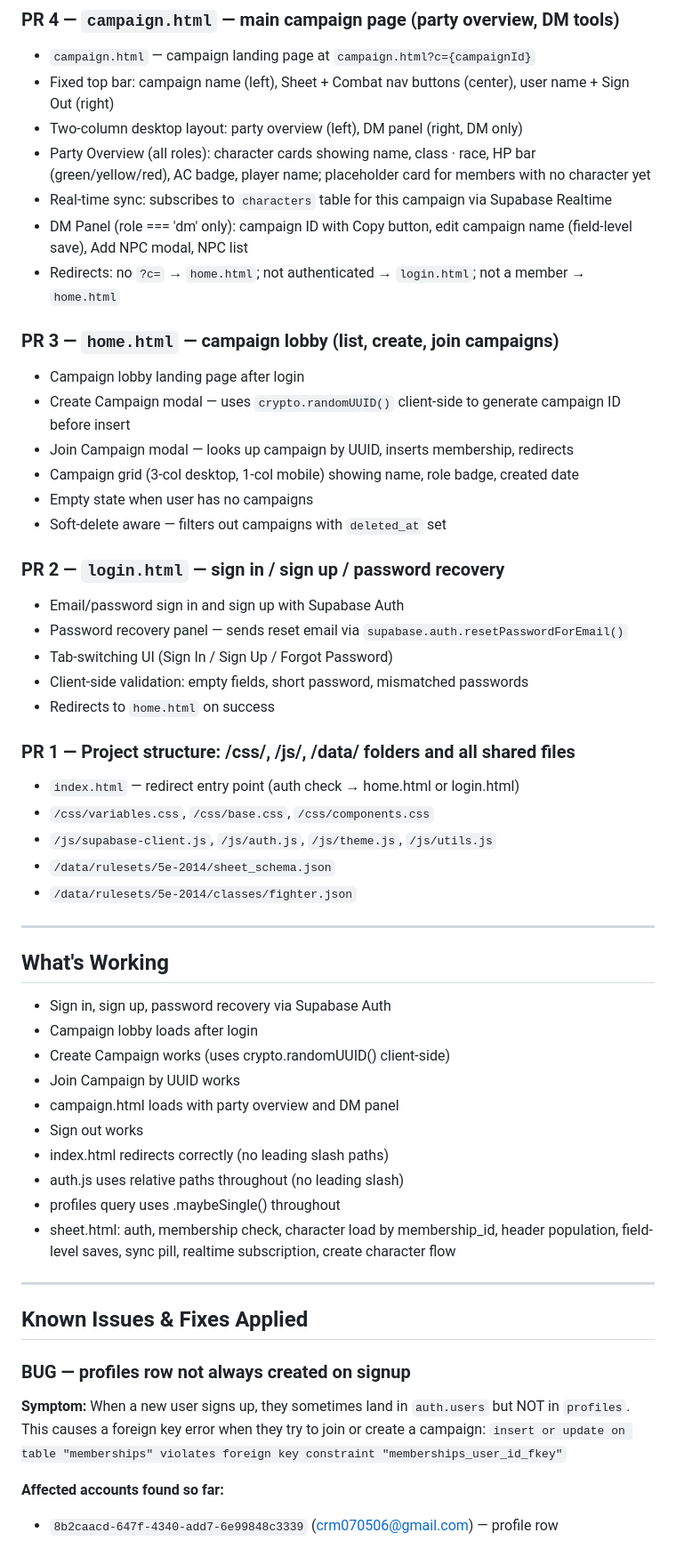
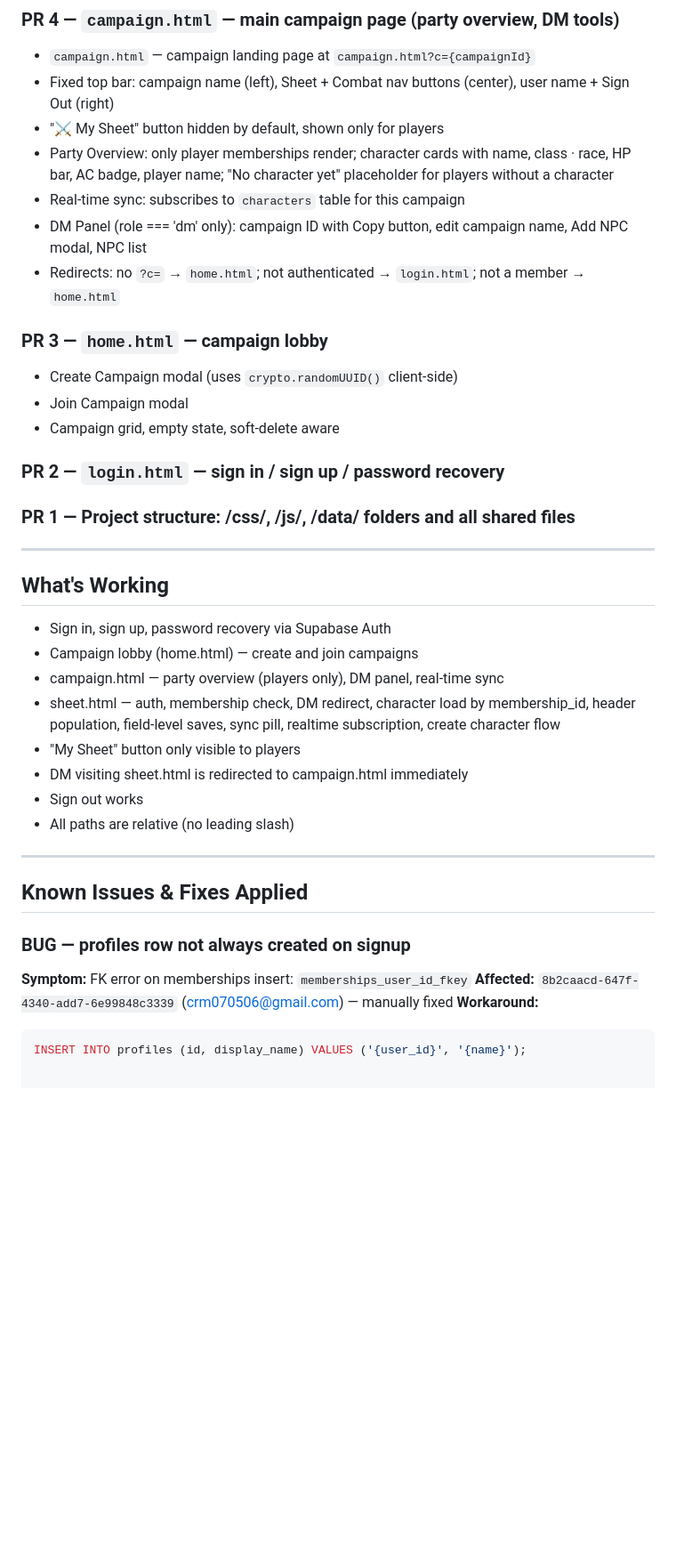
Before and after one commit to Christian0765/dnd-v2, a Markdown page: HANDOFF.md, the part around one of its changes. Shown at 89% size. Rendered like a GitHub page; blank space fills up the shorter version.

````diff
--- a/HANDOFF.md
+++ b/HANDOFF.md
@@ -62,59 +61,41 @@ Fixed by querying characters via `membership_id` instead.
 ### PR 4 — `campaign.html` — main campaign page (party overview, DM tools)
 - `campaign.html` — campaign landing page at `campaign.html?c={campaignId}`
 - Fixed top bar: campaign name (left), Sheet + Combat nav buttons (center), user name + Sign Out (right)
-- Two-column desktop layout: party overview (left), DM panel (right, DM only)
-- Party Overview (all roles): character cards showing name, class · race, HP bar (green/yellow/red), AC badge, player name; placeholder card for members with no character yet
-- Real-time sync: subscribes to `characters` table for this campaign via Supabase Realtime
-- DM Panel (role === 'dm' only): campaign ID with Copy button, edit campaign name (field-level save), Add NPC modal, NPC list
+- "⚔ My Sheet" button hidden by default, shown only for players
+- Party Overview: only player memberships render; character cards with name, class · race, HP bar, AC badge, player name; "No character yet" placeholder for players without a character
+- Real-time sync: subscribes to `characters` table for this campaign
+- DM Panel (role === 'dm' only): campaign ID with Copy button, edit campaign name, Add NPC modal, NPC list
 - Redirects: no `?c=` → `home.html`; not authenticated → `login.html`; not a member → `home.html`
 
-### PR 3 — `home.html` — campaign lobby (list, create, join campaigns)
-- Campaign lobby landing page after login
-- Create Campaign modal — uses `crypto.randomUUID()` client-side to generate campaign ID before insert
-- Join Campaign modal — looks up campaign by UUID, inserts membership, redirects
-- Campaign grid (3-col desktop, 1-col mobile) showing name, role badge, created date
-- Empty state when user has no campaigns
-- Soft-delete aware — filters out campaigns with `deleted_at` set
+### PR 3 — `home.html` — campaign lobby
+- Create Campaign modal (uses `crypto.randomUUID()` client-side)
+- Join Campaign modal
+- Campaign grid, empty state, soft-delete aware
 
 ### PR 2 — `login.html` — sign in / sign up / password recovery
-- Email/password sign in and sign up with Supabase Auth
-- Password recovery panel — sends reset email via `supabase.auth.resetPasswordForEmail()`
-- Tab-switching UI (Sign In / Sign Up / Forgot Password)
-- Client-side validation: empty fields, short password, mismatched passwords
-- Redirects to `home.html` on success
 
 ### PR 1 — Project structure: /css/, /js/, /data/ folders and all shared files
-- `index.html` — redirect entry point (auth check → home.html or login.html)
-- `/css/variables.css`, `/css/base.css`, `/css/components.css`
-- `/js/supabase-client.js`, `/js/auth.js`, `/js/theme.js`, `/js/utils.js`
-- `/data/rulesets/5e-2014/sheet_schema.json`
-- `/data/rulesets/5e-2014/classes/fighter.json`
 
 ---
 
 ## What's Working
 
 - Sign in, sign up, password recovery via Supabase Auth
-- Campaign lobby loads after login
-- Create Campaign works (uses crypto.randomUUID() client-side)
-- Join Campaign by UUID works
-- campaign.html loads with party overview and DM panel
+- Campaign lobby (home.html) — create and join campaigns
+- campaign.html — party overview (players only), DM panel, real-time sync
+- sheet.html — auth, membership check, DM redirect, character load by membership_id, header population, field-level saves, sync pill, realtime subscription, create character flow
+- "My Sheet" button only visible to players
+- DM visiting sheet.html is redirected to campaign.html immediately
 - Sign out works
-- index.html redirects correctly (no leading slash paths)
-- auth.js uses relative paths throughout (no leading slash)
-- profiles query uses .maybeSingle() throughout
-- sheet.html: auth, membership check, character load by membership_id, header population, field-level saves, sync pill, realtime subscription, create character flow
+- All paths are relative (no leading slash)
 
 ---
 
 ## Known Issues & Fixes Applied
 
 ### BUG — profiles row not always created on signup
-
-**Symptom:** When a new user signs up, they sometimes land in `auth.users`
-but NOT in `profiles`. This causes a foreign key error when they try to join
-or create a campaign:
-`insert or update on table "memberships" violates foreign key constraint "memberships_user_id_fkey"`
-
-**Affected accounts found so far:**
-- `8b2caacd-647f-4340-add7-6e99848c3339` (crm070506@gmail.com) — profile row
+**Symptom:** FK error on memberships insert: `memberships_user_id_fkey`
+**Affected:** `8b2caacd-647f-4340-add7-6e99848c3339` (crm070506@gmail.com) — manually fixed
+**Workaround:**
+```sql
+INSERT INTO profiles (id, display_name) VALUES ('{user_id}', '{name}');
````
Also changed, not shown: other parts of HANDOFF.md (+23 -24 lines).
